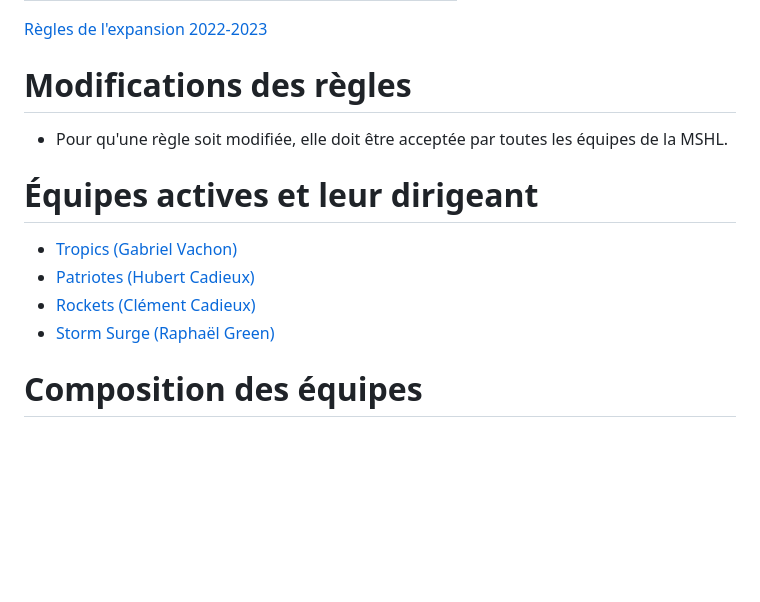
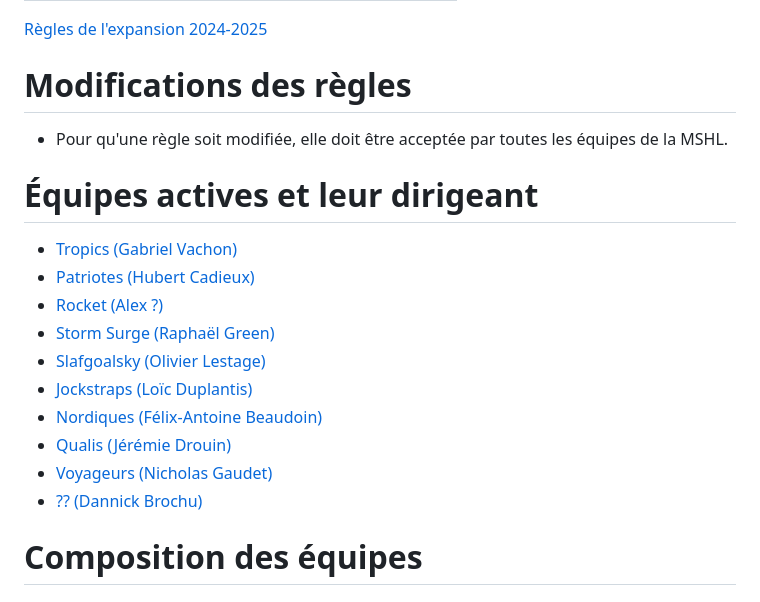
Before and after one commit to ActarusC/pool-de-hockey, a Markdown page: src/doc/doc.md, the part around one of its changes. Drawn GitHub-style; blank space fills up the shorter version.

```diff
--- a/src/doc/doc.md
+++ b/src/doc/doc.md
@@ -4,7 +4,7 @@ date: "2021-02-01"
 title: "Règles générales de la MSHL"
 ---
 
-[Règles de l'expansion 2022-2023](/doc/reglesExp2022)
+[Règles de l'expansion 2024-2025](/doc/regles_exp_2024)
 
 # Modifications des règles
 - Pour qu'une règle soit modifiée, elle doit être acceptée par toutes les équipes de la MSHL.
@@ -12,8 +12,14 @@ title: "Règles générales de la MSHL"
 # Équipes actives et leur dirigeant
 - [Tropics (Gabriel Vachon)](/pooler/gab)
 - [Patriotes (Hubert Cadieux)](/pooler/hub)
-- [Rockets (Clément Cadieux)](/pooler/cle)
+- [Rocket (Alex ?)](/pooler/ale)
 - [Storm Surge (Raphaël Green)](/pooler/rap)
+- [Slafgoalsky (Olivier Lestage)](/pooler/oli)
+- [Jockstraps (Loïc Duplantis)](/pooler/loi)
+- [Nordiques (Félix-Antoine Beaudoin)](/pooler/fab)
+- [Qualis (Jérémie Drouin)](/pooler/jed)
+- [Voyageurs (Nicholas Gaudet)](/pooler/nic)
+- [?? (Dannick Brochu)](/pooler/dan)
 
 # Composition des équipes
 
```
Also changed, not shown: other parts of src/doc/doc.md (+14 -15 lines).
